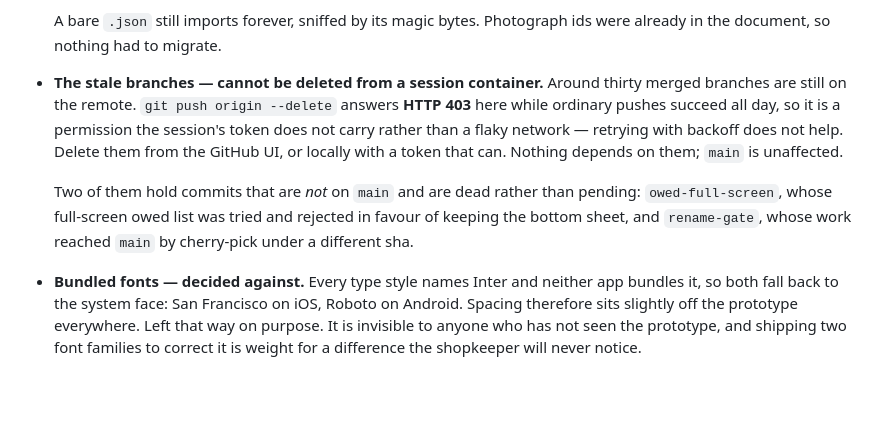
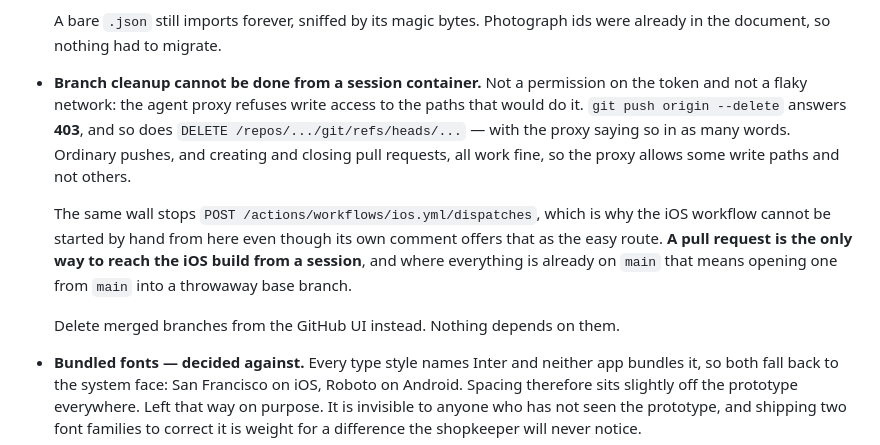
Before and after one commit to rameezhandel/stockbook, a Markdown page: BACKLOG.md, the part around the change. Drawn GitHub-style; blank space fills up the shorter version.

Commit message:
It is the proxy, not the token
The branch-cleanup note blamed a permission the session's token does not
carry. It is the agent proxy: it refuses write access to some GitHub API
paths and allows others, which is why pushes and pull requests work while
deleting a ref and dispatching a workflow both answer 403 — the second of
those saying so in as many words.

Worth recording because it decides how iOS gets built from here. The
workflow's own comment offers "run it by hand from the Actions tab", and
that route is closed to a session. A pull request is the only one left,
and where the work is already on main it means opening one from main into
a throwaway base.

The count is dropped too. The thirty stale branches it described have
been cleared by hand since.

Co-Authored-By: Claude Opus 5 <noreply@anthropic.com>
Claude-Session: https://claude.ai/code/session_01HNQwgzNFd9gRqGZBWpbMvf

```diff
--- a/BACKLOG.md
+++ b/BACKLOG.md
@@ -145,17 +145,20 @@ The signing config and the bundle workflow are written; see
 
   A bare `.json` still imports forever, sniffed by its magic bytes. Photograph
   ids were already in the document, so nothing had to migrate.
-- **The stale branches — cannot be deleted from a session container.** Around
-  thirty merged branches are still on the remote. `git push origin --delete`
-  answers **HTTP 403** here while ordinary pushes succeed all day, so it is a
-  permission the session's token does not carry rather than a flaky network —
-  retrying with backoff does not help. Delete them from the GitHub UI, or
-  locally with a token that can. Nothing depends on them; `main` is unaffected.
+- **Branch cleanup cannot be done from a session container.** Not a permission
+  on the token and not a flaky network: the agent proxy refuses write access to
+  the paths that would do it. `git push origin --delete` answers **403**, and so
+  does `DELETE /repos/.../git/refs/heads/...` — with the proxy saying so in as
+  many words. Ordinary pushes, and creating and closing pull requests, all work
+  fine, so the proxy allows some write paths and not others.
 
-  Two of them hold commits that are *not* on `main` and are dead rather than
-  pending: `owed-full-screen`, whose full-screen owed list was tried and
-  rejected in favour of keeping the bottom sheet, and `rename-gate`, whose work
-  reached `main` by cherry-pick under a different sha.
+  The same wall stops `POST /actions/workflows/ios.yml/dispatches`, which is why
+  the iOS workflow cannot be started by hand from here even though its own
+  comment offers that as the easy route. **A pull request is the only way to
+  reach the iOS build from a session**, and where everything is already on
+  `main` that means opening one from `main` into a throwaway base branch.
+
+  Delete merged branches from the GitHub UI instead. Nothing depends on them.
 
 - **Bundled fonts — decided against.** Every type style names Inter and neither
   app bundles it, so both fall back to the system face: San Francisco on iOS,
```
